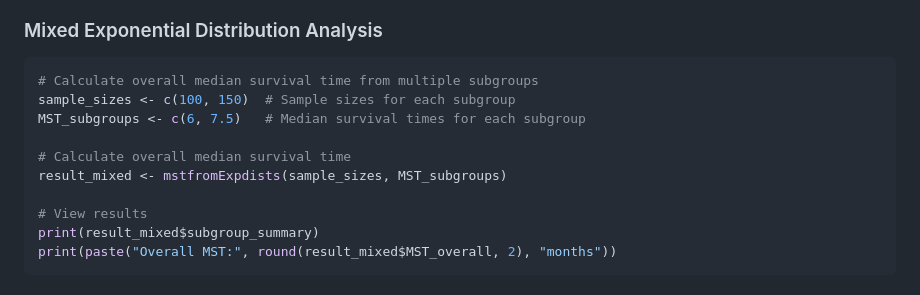
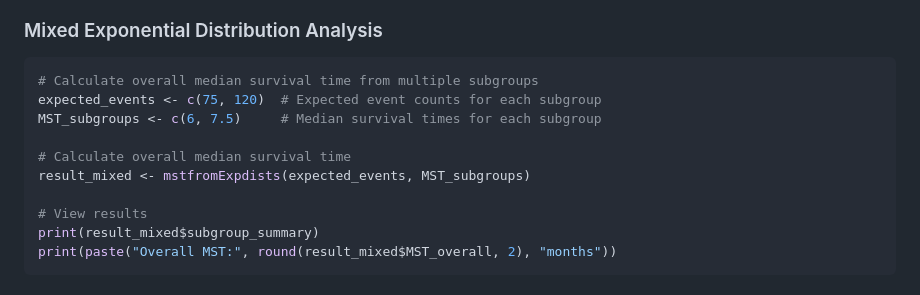
Before and after one commit to gosukehommaEX/mimicsurv, a Markdown page: README.md, the part around the change. Drawn GitHub-style.

````diff
--- a/README.md
+++ b/README.md
@@ -78,11 +78,11 @@ cat("Median survival time:", result$median_survival, "months")
 
 ```r
 # Calculate overall median survival time from multiple subgroups
-sample_sizes <- c(100, 150)  # Sample sizes for each subgroup
-MST_subgroups <- c(6, 7.5)   # Median survival times for each subgroup
+expected_events <- c(75, 120)  # Expected event counts for each subgroup
+MST_subgroups <- c(6, 7.5)     # Median survival times for each subgroup
 
 # Calculate overall median survival time
-result_mixed <- mstfromExpdists(sample_sizes, MST_subgroups)
+result_mixed <- mstfromExpdists(expected_events, MST_subgroups)
 
 # View results
 print(result_mixed$subgroup_summary)
````
